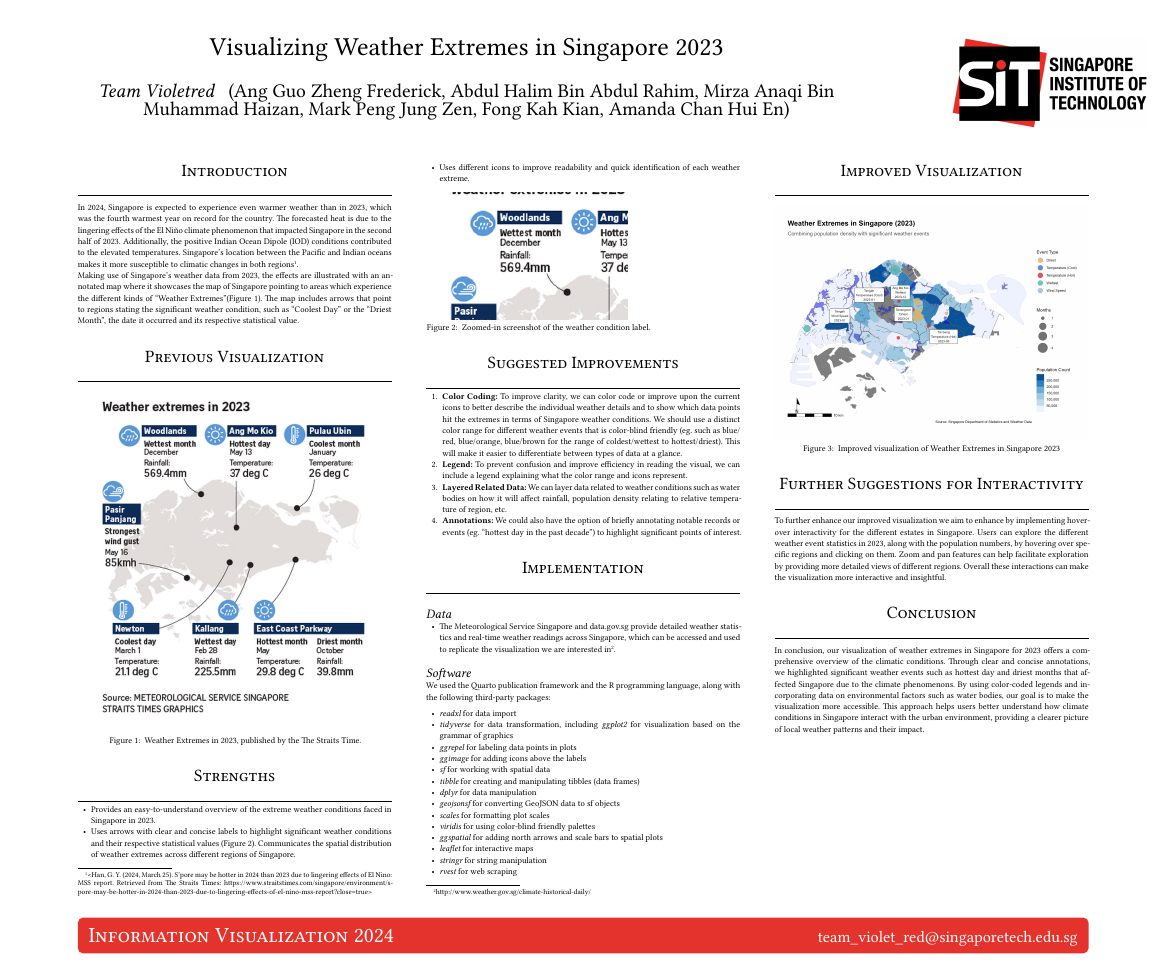
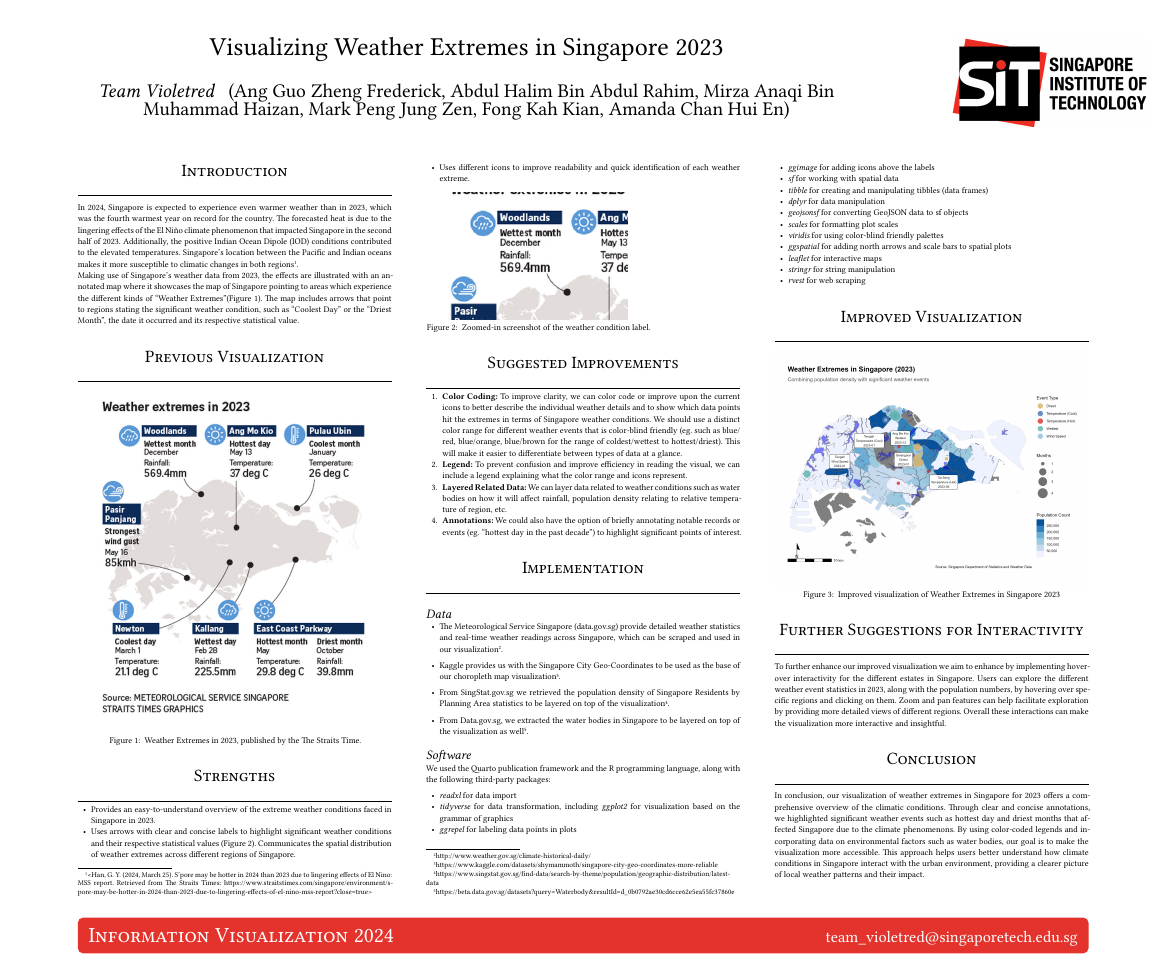
Before and after one commit to JustinLim19/csc3107-iv-team-violetred-p3-poster-project, a Quarto document (weather_poster.qmd): the whole page. The pictures show the output file weather_poster.pdf that the author committed with the source.

Commit message:
added the data information

```diff
--- a/weather_poster.qmd
+++ b/weather_poster.qmd
@@ -7,7 +7,7 @@ format:
     departments: "Ang Guo Zheng Frederick, Abdul Halim Bin Abdul Rahim, Mirza Anaqi Bin Muhammad Haizan, Mark Peng Jung Zen, Fong Kah Kian, Amanda Chan Hui En"
     institution-logo: "./images/sit-logo.png"
     footer-text: "Information Visualization 2024"
-    footer-emails: "team_violet_red@singaporetech.edu.sg"
+    footer-emails: "team_violetred@singaporetech.edu.sg"
 execute:
   echo: false
 knitr:
@@ -69,6 +69,12 @@ include_graphics("images/weather_extreme_label.png")
 
 ## Data
 
-*   The Meteorological Service Singapore and data.gov.sg provide detailed weather statistics and real-time weather readings across Singapore, which can be accessed and used to replicate the visualization we are interested in[^climate_historical_daily_2024].
+*   The Meteorological Service Singapore (data.gov.sg) provide detailed weather statistics and real-time weather readings across Singapore, which can be scraped and used in our visualization[^climate_historical_daily_2024].
+
+* Kaggle provides us with the Singapore City Geo-Coordinates to be used as the base of our choropleth map visualization[^singapore_city_geo_coordinates].
+
+* From SingStat.gov.sg we retrieved the population density of Singapore Residents by Planning Area statistics to be layered on top of the visualization[^geographic_distribution].
+
+* From Data.gov.sg, we extracted the water bodies in Singapore to be layered on top of the visualization as well[^waterbody_layer].
 
 [^climate_historical_daily_2024]: <http://www.weather.gov.sg/climate-historical-daily/>
```
Also changed, not shown: weather_poster.pdf, weather_poster.qmd (6 more changed lines).
